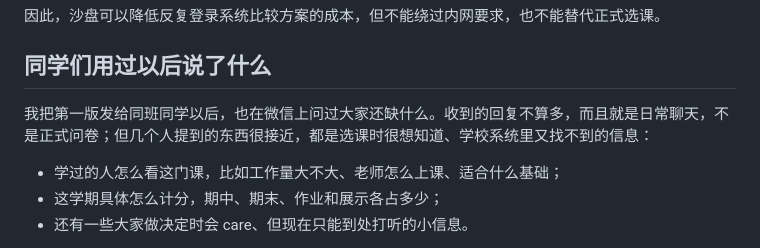
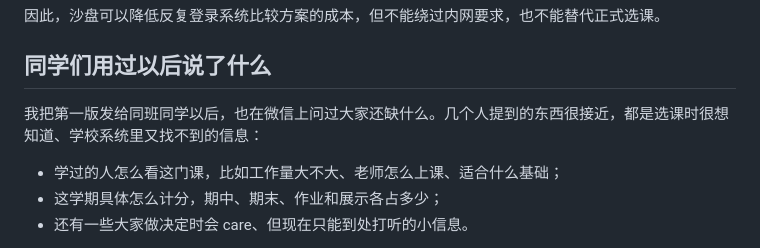
Before and after one commit to Praymo/course-planner, a Markdown page: README.md, the part around the change. Rendered like a GitHub page.

Commit message:
更新 README.md

```diff
--- a/README.md
+++ b/README.md
@@ -48,7 +48,7 @@
 
 ## 同学们用过以后说了什么
 
-我把第一版发给同班同学以后，也在微信上问过大家还缺什么。收到的回复不算多，而且就是日常聊天，不是正式问卷；但几个人提到的东西很接近，都是选课时很想知道、学校系统里又找不到的信息：
+我把第一版发给同班同学以后，也在微信上问过大家还缺什么。几个人提到的东西很接近，都是选课时很想知道、学校系统里又找不到的信息：
 
 - 学过的人怎么看这门课，比如工作量大不大、老师怎么上课、适合什么基础；
 - 这学期具体怎么计分，期中、期末、作业和展示各占多少；
```
